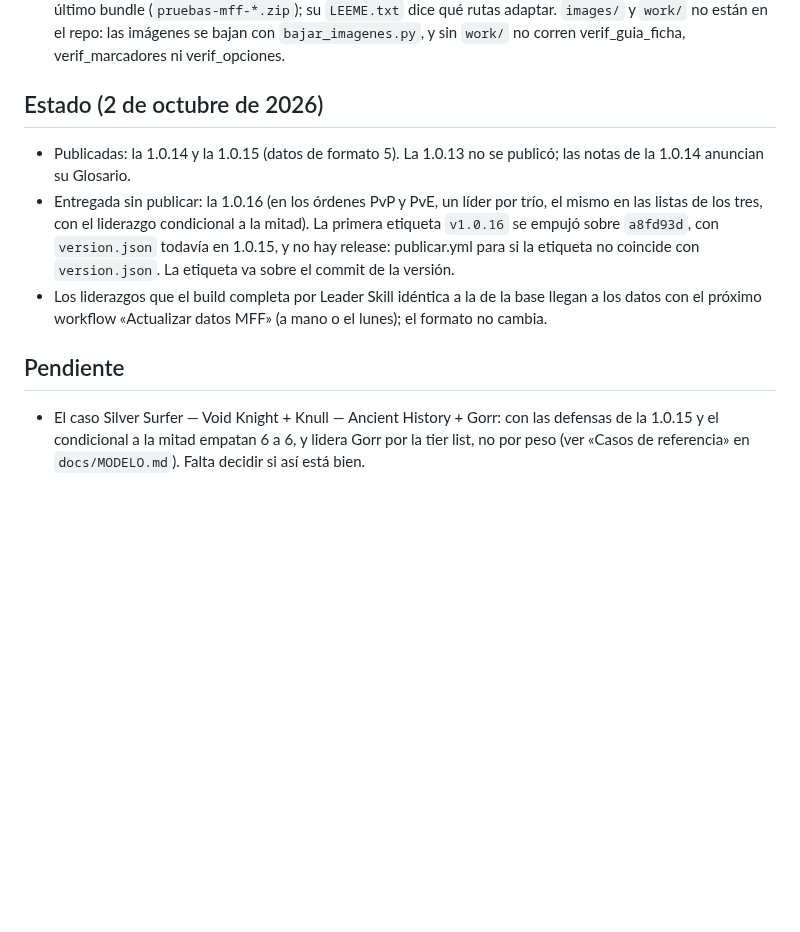
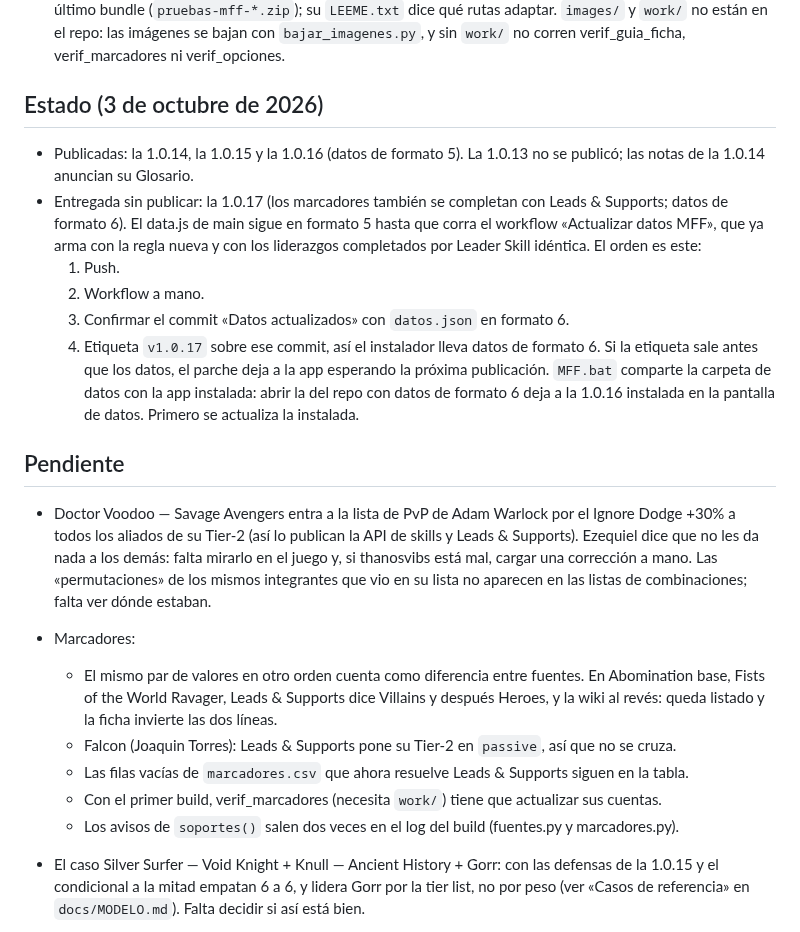
Before and after one commit to wittyar/mff.ar, a Markdown page: CLAUDE.md, the part around the change. GitHub-like rendering; blank space fills up the shorter version.

Commit message:
CLAUDE.md: estado de la 1.0.17 y pendientes
La 1.0.16 quedó publicada. La 1.0.17 queda entregada sin publicar, con
el orden para soltarla: push, workflow de datos, confirmar el formato 6
y la etiqueta sobre el commit de datos. Se suman los pendientes de
Doctor Voodoo y de los marcadores.

Co-Authored-By: Claude Opus 5.5 <noreply@anthropic.com>
Claude-Session: https://claude.ai/code/session_01F1bFhDCanZtNG8kNhR3Df7

```diff
--- a/CLAUDE.md
+++ b/CLAUDE.md
@@ -30,18 +30,37 @@ modelo del juego, con las reglas y decisiones de Ezequiel y de dónde sale cada
   qué rutas adaptar. `images/` y `work/` no están en el repo: las imágenes se bajan con
   `bajar_imagenes.py`, y sin `work/` no corren verif_guia_ficha, verif_marcadores ni verif_opciones.
 
-## Estado (2 de octubre de 2026)
+## Estado (3 de octubre de 2026)
 
-- Publicadas: la 1.0.14 y la 1.0.15 (datos de formato 5). La 1.0.13 no se publicó; las notas de la
-  1.0.14 anuncian su Glosario.
-- Entregada sin publicar: la 1.0.16 (en los órdenes PvP y PvE, un líder por trío, el mismo en las
-  listas de los tres, con el liderazgo condicional a la mitad). La primera etiqueta `v1.0.16` se
-  empujó sobre `a8fd93d`, con `version.json` todavía en 1.0.15, y no hay release: publicar.yml para
-  si la etiqueta no coincide con `version.json`. La etiqueta va sobre el commit de la versión.
-- Los liderazgos que el build completa por Leader Skill idéntica a la de la base llegan a los datos
-  con el próximo workflow «Actualizar datos MFF» (a mano o el lunes); el formato no cambia.
+- Publicadas: la 1.0.14, la 1.0.15 y la 1.0.16 (datos de formato 5). La 1.0.13 no se publicó; las
+  notas de la 1.0.14 anuncian su Glosario.
+- Entregada sin publicar: la 1.0.17 (los marcadores también se completan con Leads & Supports;
+  datos de formato 6). El data.js de main sigue en formato 5 hasta que corra el workflow
+  «Actualizar datos MFF», que ya arma con la regla nueva y con los liderazgos completados por
+  Leader Skill idéntica. El orden es este:
+  1. Push.
+  2. Workflow a mano.
+  3. Confirmar el commit «Datos actualizados» con `datos.json` en formato 6.
+  4. Etiqueta `v1.0.17` sobre ese commit, así el instalador lleva datos de formato 6. Si la
+     etiqueta sale antes que los datos, el parche deja a la app esperando la próxima publicación.
+  `MFF.bat` comparte la carpeta de datos con la app instalada: abrir la del repo con datos de
+  formato 6 deja a la 1.0.16 instalada en la pantalla de datos. Primero se actualiza la instalada.
 
 ## Pendiente
+
+- Doctor Voodoo — Savage Avengers entra a la lista de PvP de Adam Warlock por el Ignore Dodge +30%
+  a todos los aliados de su Tier-2 (así lo publican la API de skills y Leads & Supports). Ezequiel
+  dice que no les da nada a los demás: falta mirarlo en el juego y, si thanosvibs está mal, cargar
+  una corrección a mano. Las «permutaciones» de los mismos integrantes que vio en su lista no
+  aparecen en las listas de combinaciones; falta ver dónde estaban.
+- Marcadores:
+  - El mismo par de valores en otro orden cuenta como diferencia entre fuentes. En Abomination
+    base, Fists of the World Ravager, Leads & Supports dice Villains y después Heroes, y la wiki
+    al revés: queda listado y la ficha invierte las dos líneas.
+  - Falcon (Joaquin Torres): Leads & Supports pone su Tier-2 en `passive`, así que no se cruza.
+  - Las filas vacías de `marcadores.csv` que ahora resuelve Leads & Supports siguen en la tabla.
+  - Con el primer build, verif_marcadores (necesita `work/`) tiene que actualizar sus cuentas.
+  - Los avisos de `soportes()` salen dos veces en el log del build (fuentes.py y marcadores.py).
 
 - El caso Silver Surfer — Void Knight + Knull — Ancient History + Gorr: con las defensas de la
   1.0.15 y el condicional a la mitad empatan 6 a 6, y lidera Gorr por la tier list, no por peso (ver
```
